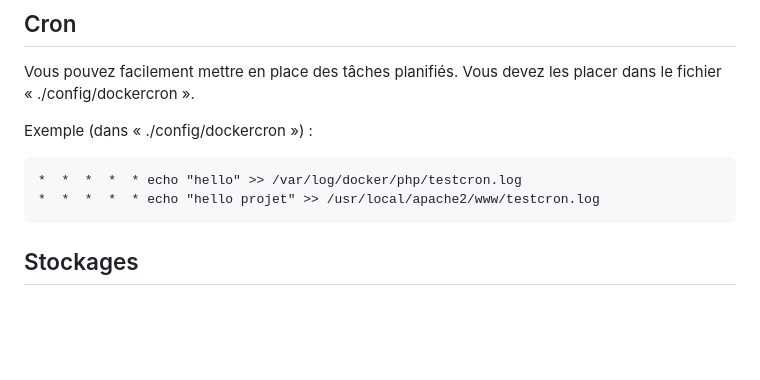
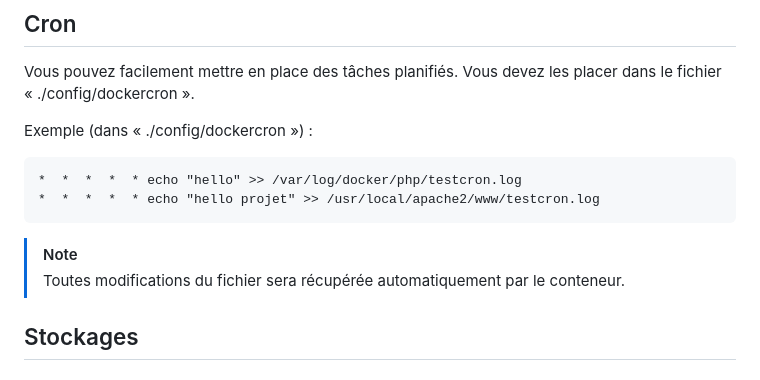
Before and after one commit to pctronique/damp, a Markdown page: default/README.md, the part around the change. Rendered like a GitHub page; blank space fills up the shorter version.

````diff
--- a/default/README.md
+++ b/default/README.md
@@ -283,6 +283,9 @@ Exemple (dans « ./config/dockercron ») :
 *  *  *  *  * echo "hello projet" >> /usr/local/apache2/www/testcron.log
 ```
 
+> [!NOTE]
+> Toutes modifications du fichier sera récupérée automatiquement par le conteneur.
+
 ## Stockages
 
 ### Les données de la base de données
````
Also changed, not shown: phpunit/README.md (+3 -0 lines).
